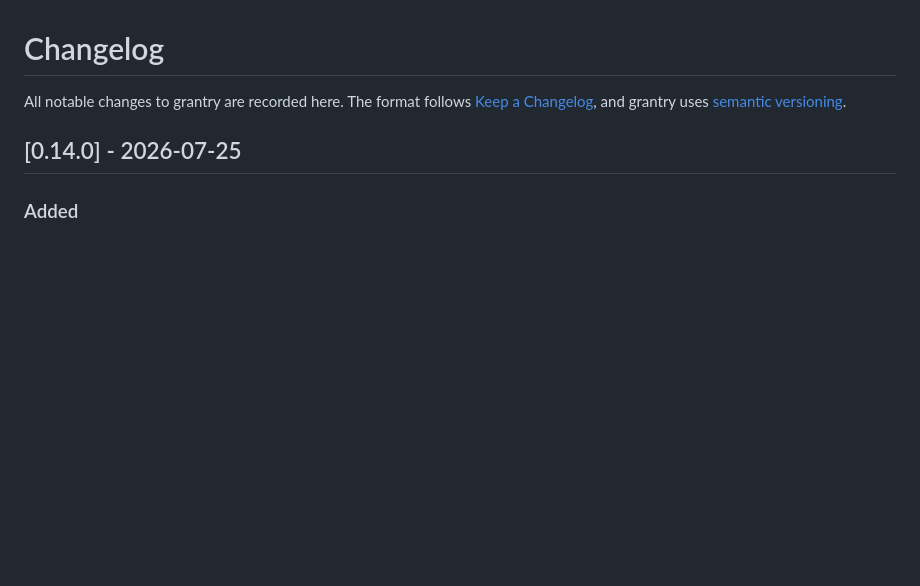
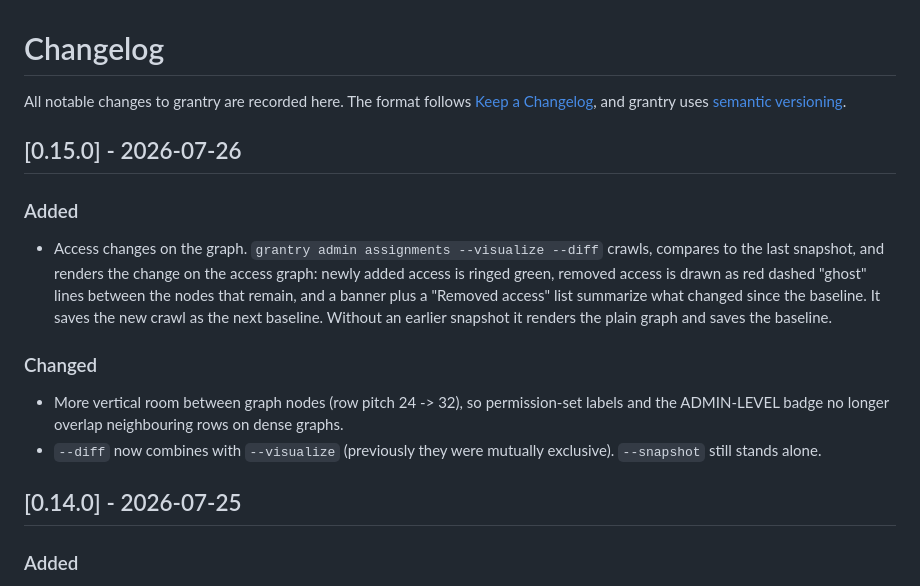
Before and after one commit to saimeda32/grantry, a Markdown page: CHANGELOG.md, the part around the change. Rendered like a GitHub page; blank space fills up the shorter version.

```diff
--- a/CHANGELOG.md
+++ b/CHANGELOG.md
@@ -3,6 +3,24 @@
 All notable changes to grantry are recorded here. The format follows
 [Keep a Changelog](https://keepachangelog.com/en/1.1.0/), and grantry uses
 [semantic versioning](https://semver.org/).
+
+## [0.15.0] - 2026-07-26
+
+### Added
+- Access changes on the graph. `grantry admin assignments --visualize --diff`
+  crawls, compares to the last snapshot, and renders the change on the access
+  graph: newly added access is ringed green, removed access is drawn as red
+  dashed "ghost" lines between the nodes that remain, and a banner plus a
+  "Removed access" list summarize what changed since the baseline. It saves the
+  new crawl as the next baseline. Without an earlier snapshot it renders the
+  plain graph and saves the baseline.
+
+### Changed
+- More vertical room between graph nodes (row pitch 24 -> 32), so permission-set
+  labels and the ADMIN-LEVEL badge no longer overlap neighbouring rows on dense
+  graphs.
+- `--diff` now combines with `--visualize` (previously they were mutually
+  exclusive). `--snapshot` still stands alone.
 
 ## [0.14.0] - 2026-07-25
 
```
Also changed, not shown: README.md (+7 -2 lines), docs/access-graph-diff.png (added), docs/access-graph.png, 10 other files.
